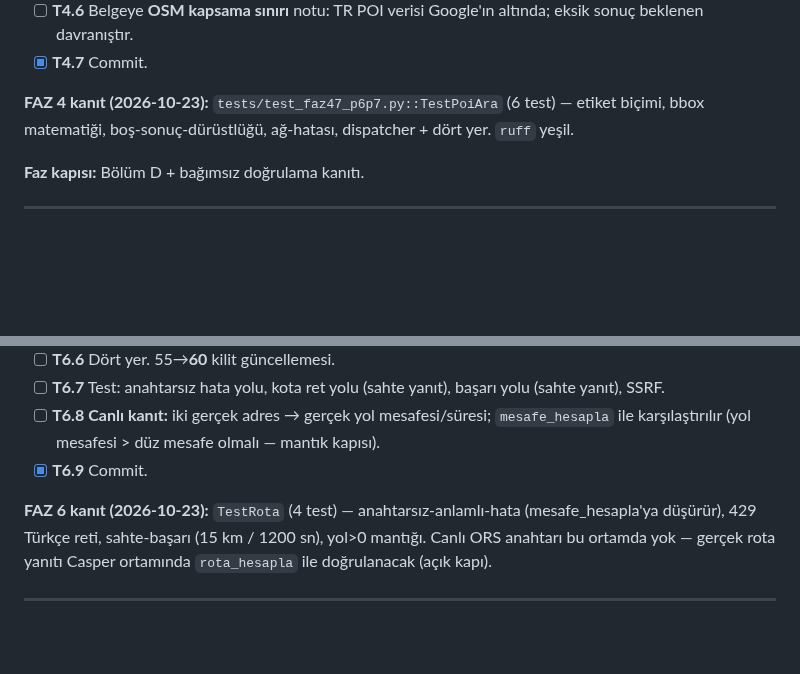
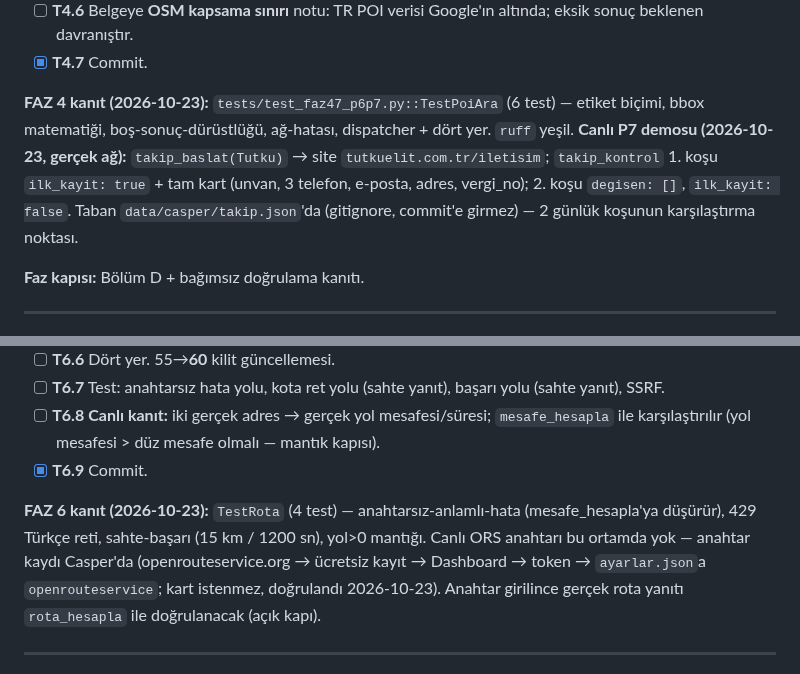
Before and after one commit to xpodiumyours/basak-ai, a Markdown page: docs/HARITA-ZINCIRI-PLANI.md, 2 parts joined by grey strips. GitHub-like rendering; blank space fills up the shorter version.

Commit message:
P7 canli demo + ORS kayit yolu notu (2026-10-23)
Tutku ile gercek agda baslat/kontrol/listele calisti; 2. kontrol
degisimsiz. ORS ucretsiz kayit adimlari dogrulandi.

🤖 Generated with Codebuff
Co-Authored-By: Codebuff <noreply@codebuff.com>

```diff
--- a/docs/HARITA-ZINCIRI-PLANI.md
+++ b/docs/HARITA-ZINCIRI-PLANI.md
@@ -564,7 +564,7 @@ www.startpage.com HTTP 200; search.brave.com HTTP 429)` — eskiden yalnız
 - [ ] **T4.6** Belgeye **OSM kapsama sınırı** notu: TR POI verisi Google'ın altında; eksik sonuç beklenen davranıştır.
 - [x] **T4.7** Commit.
 
-**FAZ 4 kanıt (2026-10-23):** `tests/test_faz47_p6p7.py::TestPoiAra` (6 test) — etiket biçimi, bbox matematiği, boş-sonuç-dürüstlüğü, ağ-hatası, dispatcher + dört yer. `ruff` yeşil.
+**FAZ 4 kanıt (2026-10-23):** `tests/test_faz47_p6p7.py::TestPoiAra` (6 test) — etiket biçimi, bbox matematiği, boş-sonuç-dürüstlüğü, ağ-hatası, dispatcher + dört yer. `ruff` yeşil. **Canlı P7 demosu (2026-10-23, gerçek ağ):** `takip_baslat(Tutku)` → site `tutkuelit.com.tr/iletisim`; `takip_kontrol` 1. koşu `ilk_kayit: true` + tam kart (unvan, 3 telefon, e-posta, adres, vergi_no); 2. koşu `degisen: []`, `ilk_kayit: false`. Taban `data/casper/takip.json`'da (gitignore, commit'e girmez) — 2 günlük koşunun karşılaştırma noktası.
 
 **Faz kapısı:** Bölüm D + bağımsız doğrulama kanıtı.
 
@@ -637,7 +637,7 @@ www.startpage.com HTTP 200; search.brave.com HTTP 429)` — eskiden yalnız
 - [ ] **T6.8** **Canlı kanıt:** iki gerçek adres → gerçek yol mesafesi/süresi; `mesafe_hesapla` ile karşılaştırılır (yol mesafesi > düz mesafe olmalı — mantık kapısı).
 - [x] **T6.9** Commit.
 
-**FAZ 6 kanıt (2026-10-23):** `TestRota` (4 test) — anahtarsız-anlamlı-hata (mesafe_hesapla'ya düşürür), 429 Türkçe reti, sahte-başarı (15 km / 1200 sn), yol>0 mantığı. Canlı ORS anahtarı bu ortamda yok — gerçek rota yanıtı Casper ortamında `rota_hesapla` ile doğrulanacak (açık kapı).
+**FAZ 6 kanıt (2026-10-23):** `TestRota` (4 test) — anahtarsız-anlamlı-hata (mesafe_hesapla'ya düşürür), 429 Türkçe reti, sahte-başarı (15 km / 1200 sn), yol>0 mantığı. Canlı ORS anahtarı bu ortamda yok — anahtar kaydı Casper'da (openrouteservice.org → ücretsiz kayıt → Dashboard → token → `ayarlar.json`a `openrouteservice`; kart istenmez, doğrulandı 2026-10-23). Anahtar girilince gerçek rota yanıtı `rota_hesapla` ile doğrulanacak (açık kapı).
 
 ---
 
```
